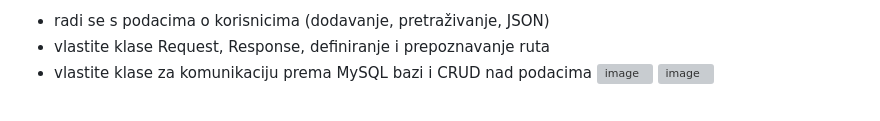
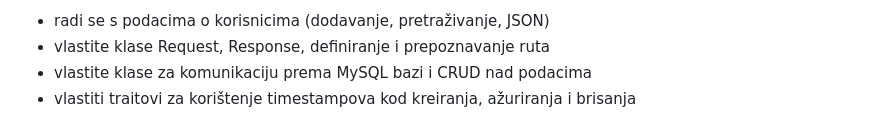
Before and after one commit to KusicDavor/PHPdkusic, a Markdown page: README.md, the part around the change printed below. Drawn GitHub-style; grey boxes are pictures that could not be loaded.

```diff
--- a/README.md
+++ b/README.md
@@ -18,5 +18,7 @@ PHP framework - izrada vlastitog frameworka u PHP-u za primanje i obradu request
 - radi se s podacima o korisnicima (dodavanje, pretraživanje, JSON)
 - vlastite klase Request, Response, definiranje i prepoznavanje ruta
 - vlastite klase za komunikaciju prema MySQL bazi i CRUD nad podacima
+- vlastiti traitovi za korištenje timestampova kod kreiranja, ažuriranja i brisanja
+
 ![image](https://github.com/KusicDavor/Projekti/assets/81571301/76a7be8f-684b-48ac-8af2-1094c2e84db6)
 ![image](https://github.com/KusicDavor/Projekti/assets/81571301/c8973b9e-1fb6-4da1-8176-3c18da4e838b)
```
Also changed, not shown: other parts of README.md (+1 -1 lines).
